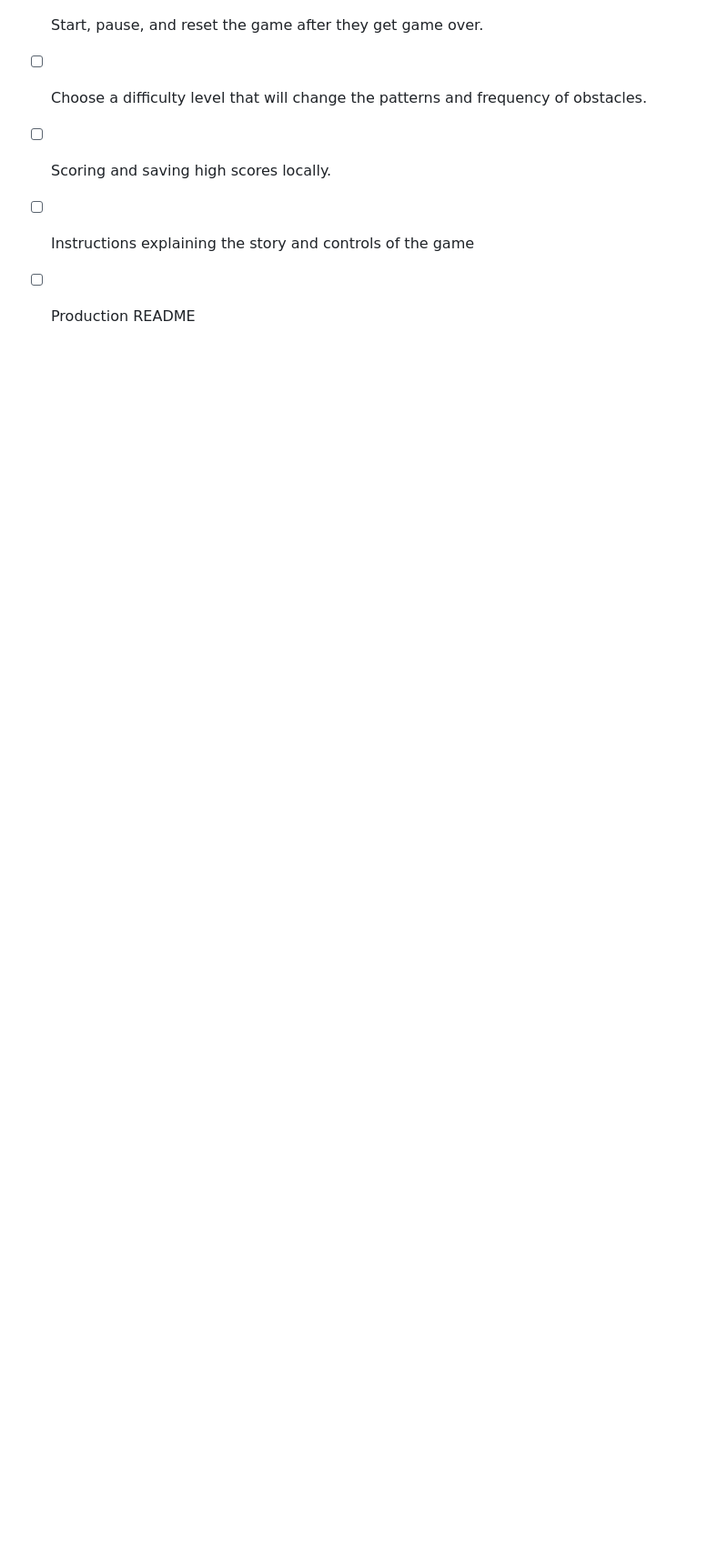
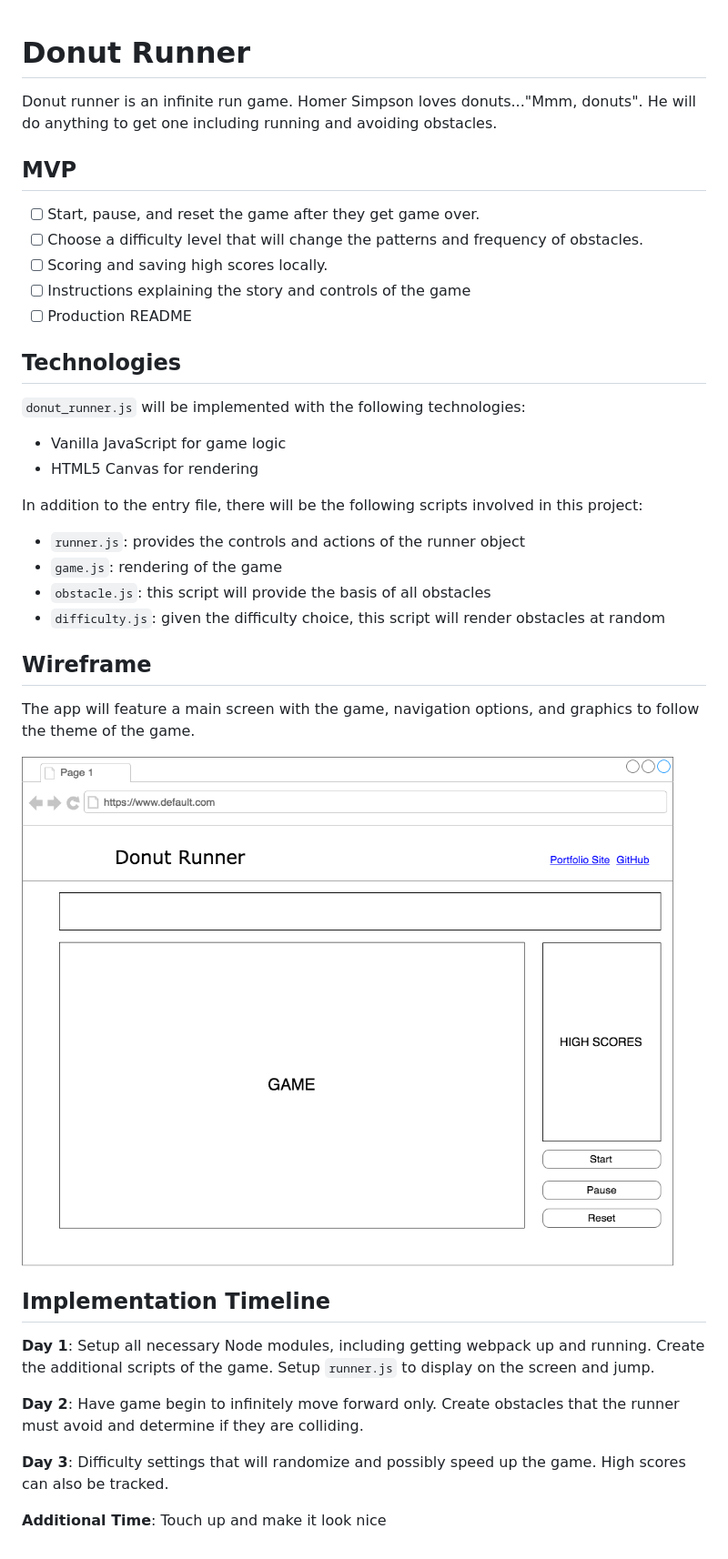
Before and after one commit to iamedcarl/donut-runner, a Markdown page: docs/README.md, the part around the change. Shown: that part at 91% size. Drawn GitHub-style; pictures changed too: docs/wireframes/donut-runner.png (added); blank space fills up the shorter version.

Commit message:
Donut runner game proposal

```diff
--- a/docs/README.md
+++ b/docs/README.md
@@ -9,3 +9,32 @@ Donut runner is an infinite run game. Homer Simpson loves donuts..."Mmm, donuts"
 - [ ] Scoring and saving high scores locally.
 - [ ] Instructions explaining the story and controls of the game
 - [ ] Production README
+
+## Technologies
+
+`donut_runner.js` will be implemented with the following technologies:
+
+- Vanilla JavaScript for game logic
+- HTML5 Canvas for rendering
+
+In addition to the entry file, there will be the following scripts involved in this project:
+
+- `runner.js`: provides the controls and actions of the runner object
+- `game.js`: rendering of the game
+- `obstacle.js`: this script will provide the basis of all obstacles
+- `difficulty.js`: given the difficulty choice, this script will render obstacles at random
+
+## Wireframe
+The app will feature a main screen with the game, navigation options, and graphics to follow the theme of the game.
+
+![wireframes](./wireframes/donut-runner.png)
+
+## Implementation Timeline
+
+**Day 1**: Setup all necessary Node modules, including getting webpack up and running. Create the additional scripts of the game. Setup `runner.js` to display on the screen and jump.
+
+**Day 2**: Have game begin to infinitely move forward only. Create obstacles that the runner must avoid and determine if they are colliding.
+
+**Day 3**: Difficulty settings that will randomize and possibly speed up the game. High scores can also be tracked.
+
+**Additional Time**: Touch up and make it look nice
```
Also changed, not shown: docs/wireframes/README.md (deleted).
